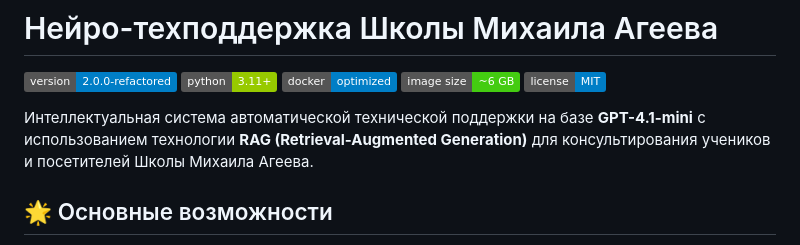
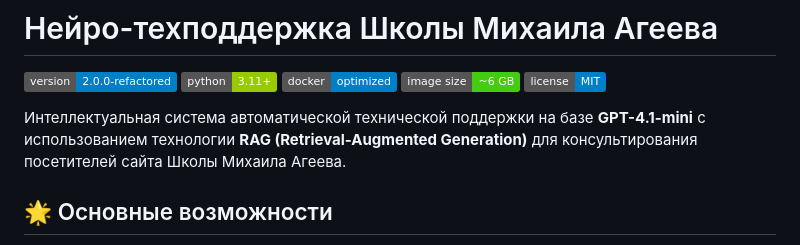
Before and after one commit to AlexTagaev/support_MAS, a Markdown page: README.md, the part around the change. GitHub-like rendering; badges without logos.

```diff
--- a/README.md
+++ b/README.md
@@ -6,7 +6,7 @@
 ![Size](https://img.shields.io/badge/image_size-~6_GB-success)
 ![License](https://img.shields.io/badge/license-MIT-blue)
 
-Интеллектуальная система автоматической технической поддержки на базе **GPT-4.1-mini** с использованием технологии **RAG (Retrieval-Augmented Generation)** для консультирования учеников и посетителей Школы Михаила Агеева.
+Интеллектуальная система автоматической технической поддержки на базе **GPT-4.1-mini** с использованием технологии **RAG (Retrieval-Augmented Generation)** для консультирования посетителей сайта Школы Михаила Агеева.
 
 ## 🌟 Основные возможности
 
```
Also changed, not shown: data/knowledge_base.md (+1 -1 lines).
